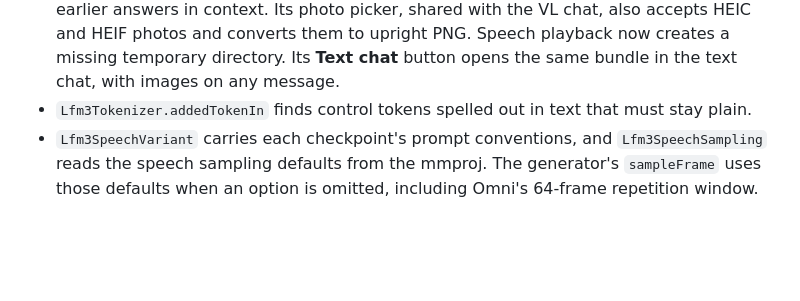
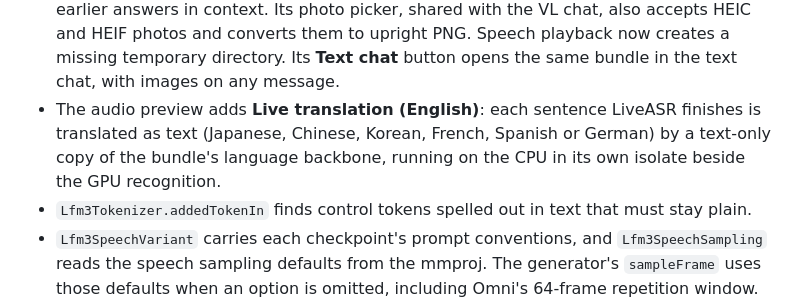
Before and after one commit to Atrac613/dianoia, a Markdown page: CHANGELOG.md, the part around the change. GitHub-like rendering; blank space fills up the shorter version.

```diff
--- a/CHANGELOG.md
+++ b/CHANGELOG.md
@@ -15,6 +15,10 @@
   upright PNG. Speech playback now creates a missing temporary directory.
   Its **Text chat** button opens the same bundle in the text chat, with
   images on any message.
+- The audio preview adds **Live translation (English)**: each sentence LiveASR
+  finishes is translated as text (Japanese, Chinese, Korean, French, Spanish
+  or German) by a text-only copy of the bundle's language backbone, running
+  on the CPU in its own isolate beside the GPU recognition.
 - `Lfm3Tokenizer.addedTokenIn` finds control tokens spelled out in text that
   must stay plain.
 - `Lfm3SpeechVariant` carries each checkpoint's prompt conventions, and
```
Also changed, not shown: docs/validation/lfm3-audio-live-translation-2026-11-07.md (added, +70 -0 lines), example/README.md (+27 -0 lines).
